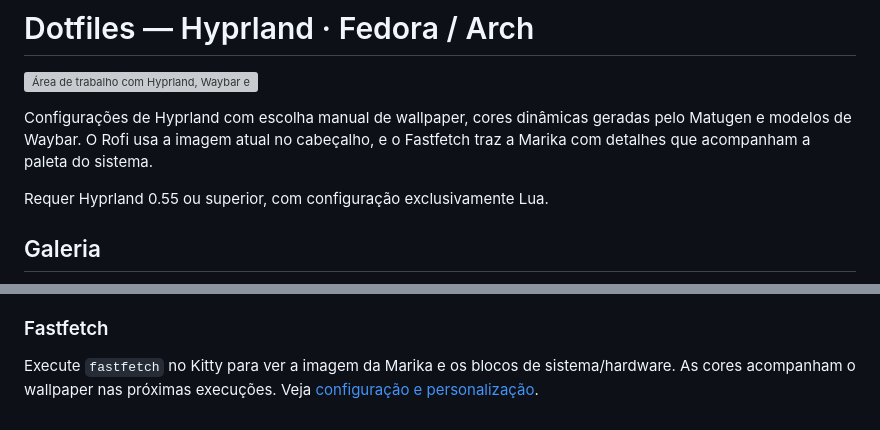
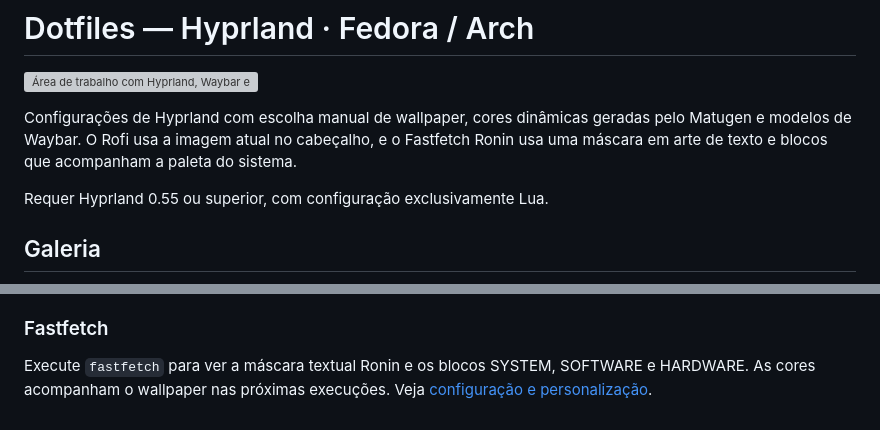
Before and after one commit to KauaRios/config.dotfiles, a Markdown page: README.md, 2 parts joined by grey strips. GitHub-like rendering; grey boxes are pictures that could not be loaded.

```diff
--- a/README.md
+++ b/README.md
@@ -2,7 +2,7 @@
 
 ![Área de trabalho com Hyprland, Waybar e cores integradas ao wallpaper](assets/visual_areatrabalho.png)
 
-Configurações de Hyprland com escolha manual de wallpaper, cores dinâmicas geradas pelo Matugen e modelos de Waybar. O Rofi usa a imagem atual no cabeçalho, e o Fastfetch traz a Marika com detalhes que acompanham a paleta do sistema.
+Configurações de Hyprland com escolha manual de wallpaper, cores dinâmicas geradas pelo Matugen e modelos de Waybar. O Rofi usa a imagem atual no cabeçalho, e o Fastfetch Ronin usa uma máscara em arte de texto e blocos que acompanham a paleta do sistema.
 
 Requer Hyprland 0.55 ou superior, com configuração exclusivamente Lua.
 
@@ -181,4 +181,4 @@ Após aceitar, `makepkg --syncdeps --install --needed` usa a mesma cópia mostra
 
 ### Fastfetch
 
-Execute `fastfetch` no Kitty para ver a imagem da Marika e os blocos de sistema/hardware. As cores acompanham o wallpaper nas próximas execuções. Veja [configuração e personalização](fastfetch/README.md).
+Execute `fastfetch` para ver a máscara textual Ronin e os blocos SYSTEM, SOFTWARE e HARDWARE. As cores acompanham o wallpaper nas próximas execuções. Veja [configuração e personalização](fastfetch/README.md).
```
Also changed, not shown: fastfetch/README.md (+15 -14 lines), fastfetch/assets/Queen Marika the Eternal, Ruan Zoe.jpg (deleted), reference.png, 14 other files.
